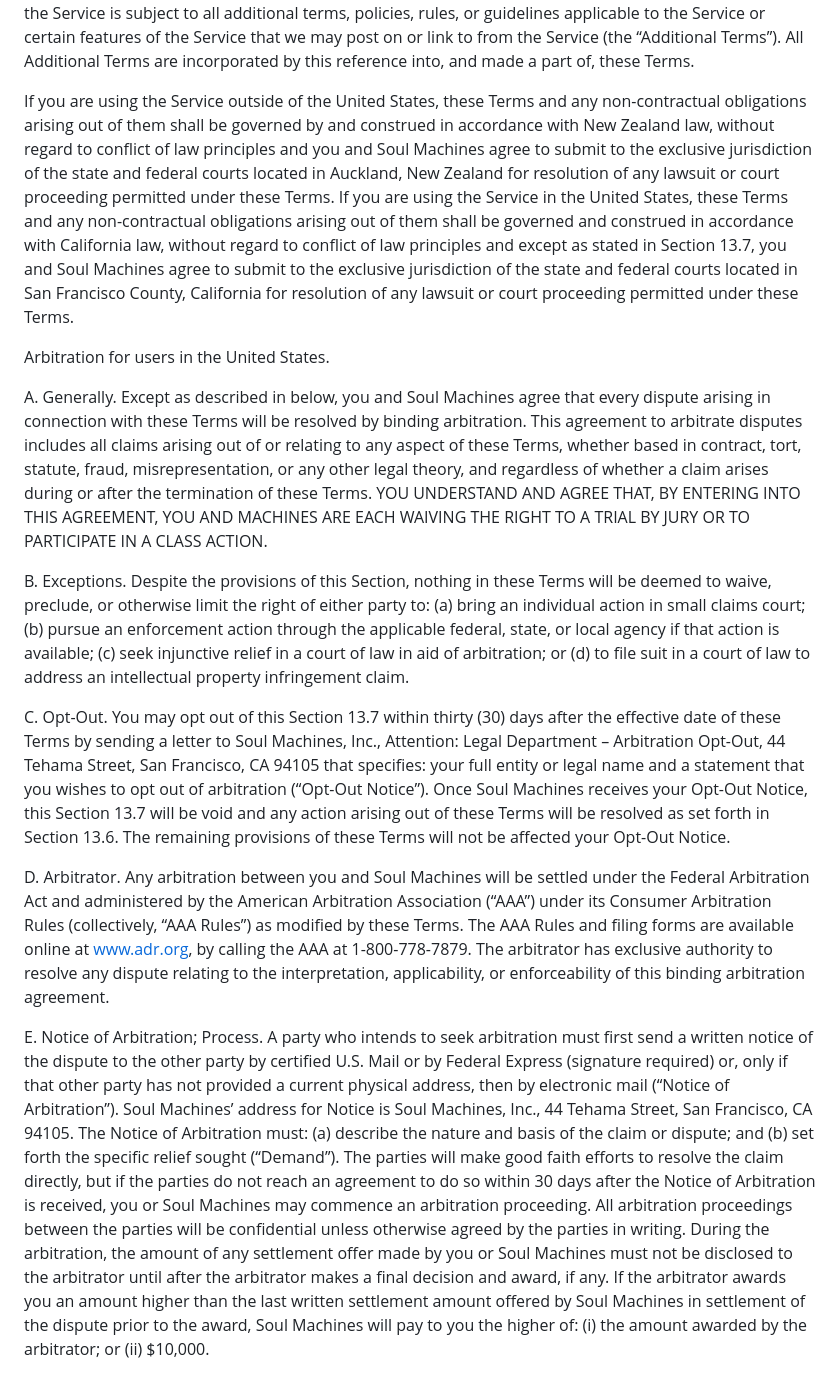
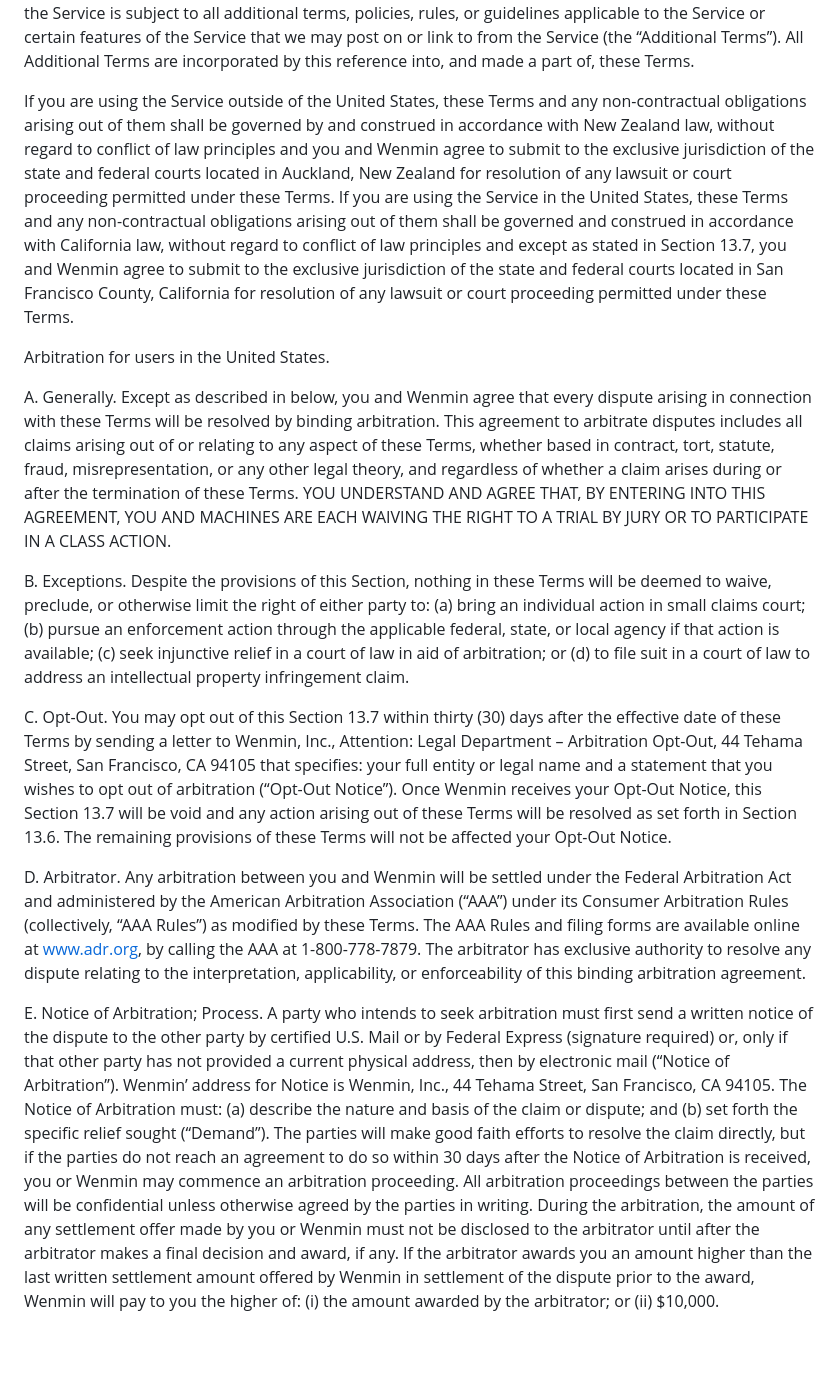
Before and after one commit to wmchan1168/wmchan1168.github.io, a Markdown page: USER TERMS AND CONDITIONS.md, the part around one of its changes. Rendered like a GitHub page; blank space fills up the shorter version.

```diff
--- a/USER TERMS AND CONDITIONS.md
+++ b/USER TERMS AND CONDITIONS.md
@@ -134,17 +128,17 @@ Each of the paragraphs of these Terms operates separately. If any court or relev
 
 If we do not insist immediately that you do anything you are required to do under these Terms, or if we delay in taking steps against you in respect of your breach of these Terms, that will not mean that you do not have to do those things and it will not prevent us taking steps against you at a later date. Your use of the Service is subject to all additional terms, policies, rules, or guidelines applicable to the Service or certain features of the Service that we may post on or link to from the Service (the “Additional Terms”). All Additional Terms are incorporated by this reference into, and made a part of, these Terms.
 
-If you are using the Service outside of the United States, these Terms and any non-contractual obligations arising out of them shall be governed by and construed in accordance with New Zealand law, without regard to conflict of law principles and you and Soul Machines agree to submit to the exclusive jurisdiction of the state and federal courts located in Auckland, New Zealand for resolution of any lawsuit or court proceeding permitted under these Terms. If you are using the Service in the United States, these Terms and any non-contractual obligations arising out of them shall be governed and construed in accordance with California law, without regard to conflict of law principles and except as stated in Section 13.7, you and Soul Machines agree to submit to the exclusive jurisdiction of the state and federal courts located in San Francisco County, California for resolution of any lawsuit or court proceeding permitted under these Terms.
+If you are using the Service outside of the United States, these Terms and any non-contractual obligations arising out of them shall be governed by and construed in accordance with New Zealand law, without regard to conflict of law principles and you and Wenmin agree to submit to the exclusive jurisdiction of the state and federal courts located in Auckland, New Zealand for resolution of any lawsuit or court proceeding permitted under these Terms. If you are using the Service in the United States, these Terms and any non-contractual obligations arising out of them shall be governed and construed in accordance with California law, without regard to conflict of law principles and except as stated in Section 13.7, you and Wenmin agree to submit to the exclusive jurisdiction of the state and federal courts located in San Francisco County, California for resolution of any lawsuit or court proceeding permitted under these Terms.
 
 Arbitration for users in the United States.
 
-A. Generally. Except as described in below, you and Soul Machines agree that every dispute arising in connection with these Terms will be resolved by binding arbitration. This agreement to arbitrate disputes includes all claims arising out of or relating to any aspect of these Terms, whether based in contract, tort, statute, fraud, misrepresentation, or any other legal theory, and regardless of whether a claim arises during or after the termination of these Terms. YOU UNDERSTAND AND AGREE THAT, BY ENTERING INTO THIS AGREEMENT, YOU AND MACHINES ARE EACH WAIVING THE RIGHT TO A TRIAL BY JURY OR TO PARTICIPATE IN A CLASS ACTION.
+A. Generally. Except as described in below, you and Wenmin agree that every dispute arising in connection with these Terms will be resolved by binding arbitration. This agreement to arbitrate disputes includes all claims arising out of or relating to any aspect of these Terms, whether based in contract, tort, statute, fraud, misrepresentation, or any other legal theory, and regardless of whether a claim arises during or after the termination of these Terms. YOU UNDERSTAND AND AGREE THAT, BY ENTERING INTO THIS AGREEMENT, YOU AND MACHINES ARE EACH WAIVING THE RIGHT TO A TRIAL BY JURY OR TO PARTICIPATE IN A CLASS ACTION.
 
 B. Exceptions. Despite the provisions of this Section, nothing in these Terms will be deemed to waive, preclude, or otherwise limit the right of either party to: (a) bring an individual action in small claims court; (b) pursue an enforcement action through the applicable federal, state, or local agency if that action is available; (c) seek injunctive relief in a court of law in aid of arbitration; or (d) to file suit in a court of law to address an intellectual property infringement claim.
 
-C. Opt-Out. You may opt out of this Section 13.7 within thirty (30) days after the effective date of these Terms by sending a letter to Soul Machines, Inc., Attention: Legal Department – Arbitration Opt-Out, 44 Tehama Street, San Francisco, CA 94105 that specifies: your full entity or legal name and a statement that you wishes to opt out of arbitration (“Opt-Out Notice”). Once Soul Machines receives your Opt-Out Notice, this Section 13.7 will be void and any action arising out of these Terms will be resolved as set forth in Section 13.6. The remaining provisions of these Terms will not be affected your Opt-Out Notice.
+C. Opt-Out. You may opt out of this Section 13.7 within thirty (30) days after the effective date of these Terms by sending a letter to Wenmin, Inc., Attention: Legal Department – Arbitration Opt-Out, 44 Tehama Street, San Francisco, CA 94105 that specifies: your full entity or legal name and a statement that you wishes to opt out of arbitration (“Opt-Out Notice”). Once Wenmin receives your Opt-Out Notice, this Section 13.7 will be void and any action arising out of these Terms will be resolved as set forth in Section 13.6. The remaining provisions of these Terms will not be affected your Opt-Out Notice.
 
-D. Arbitrator. Any arbitration between you and Soul Machines will be settled under the Federal Arbitration Act and administered by the American Arbitration Association (“AAA”) under its Consumer Arbitration Rules (collectively, “AAA Rules”) as modified by these Terms. The AAA Rules and filing forms are available online at www.adr.org, by calling the AAA at 1-800-778-7879. The arbitrator has exclusive authority to resolve any dispute relating to the interpretation, applicability, or enforceability of this binding arbitration agreement.
+D. Arbitrator. Any arbitration between you and Wenmin will be settled under the Federal Arbitration Act and administered by the American Arbitration Association (“AAA”) under its Consumer Arbitration Rules (collectively, “AAA Rules”) as modified by these Terms. The AAA Rules and filing forms are available online at www.adr.org, by calling the AAA at 1-800-778-7879. The arbitrator has exclusive authority to resolve any dispute relating to the interpretation, applicability, or enforceability of this binding arbitration agreement.
 
-E. Notice of Arbitration; Process. A party who intends to seek arbitration must first send a written notice of the dispute to the other party by certified U.S. Mail or by Federal Express (signature required) or, only if that other party has not provided a current physical address, then by electronic mail (“Notice of Arbitration”). Soul Machines’ address for Notice is Soul Machines, Inc., 44 Tehama Street, San Francisco, CA 94105. The Notice of Arbitration must: (a) describe the nature and basis of the claim or dispute; and (b) set forth the specific relief sought (“Demand”). The parties will make good faith efforts to resolve the claim directly, but if the parties do not reach an agreement to do so within 30 days after the Notice of Arbitration is received, you or Soul Machines may commence an arbitration proceeding. All arbitration proceedings between the parties will be confidential unless otherwise agreed by the parties in writing. During the arbitration, the amount of any settlement offer made by you or Soul Machines must not be disclosed to the arbitrator until after the arbitrator makes a final decision and award, if any. If the arbitrator awards you an amount higher than the last written settlement amount offered by Soul Machines in settlement of the dispute prior to the award, Soul Machines will pay to you the higher of: (i) the amount awarded by the arbitrator; or (ii) $10,000.
+E. Notice of Arbitration; Process. A party who intends to seek arbitration must first send a written notice of the dispute to the other party by certified U.S. Mail or by Federal Express (signature required) or, only if that other party has not provided a current physical address, then by electronic mail (“Notice of Arbitration”). Wenmin’ address for Notice is Wenmin, Inc., 44 Tehama Street, San Francisco, CA 94105. The Notice of Arbitration must: (a) describe the nature and basis of the claim or dispute; and (b) set forth the specific relief sought (“Demand”). The parties will make good faith efforts to resolve the claim directly, but if the parties do not reach an agreement to do so within 30 days after the Notice of Arbitration is received, you or Wenmin may commence an arbitration proceeding. All arbitration proceedings between the parties will be confidential unless otherwise agreed by the parties in writing. During the arbitration, the amount of any settlement offer made by you or Wenmin must not be disclosed to the arbitrator until after the arbitrator makes a final decision and award, if any. If the arbitrator awards you an amount higher than the last written settlement amount offered by Wenmin in settlement of the dispute prior to the award, Wenmin will pay to you the higher of: (i) the amount awarded by the arbitrator; or (ii) $10,000.
 
```
Also changed, not shown: other parts of USER TERMS AND CONDITIONS.md (+18 -24 lines).
